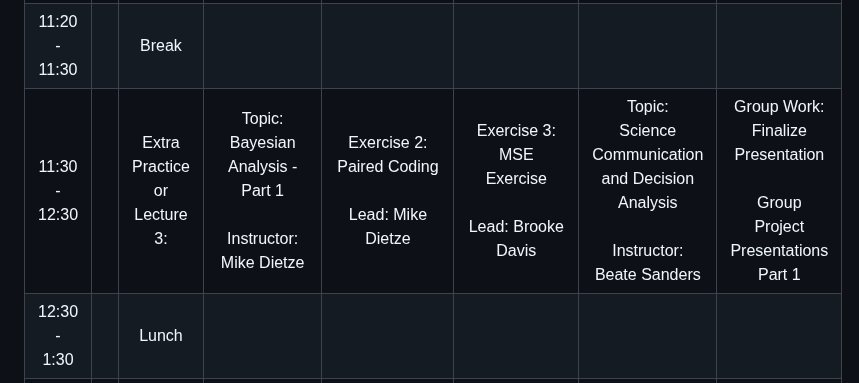
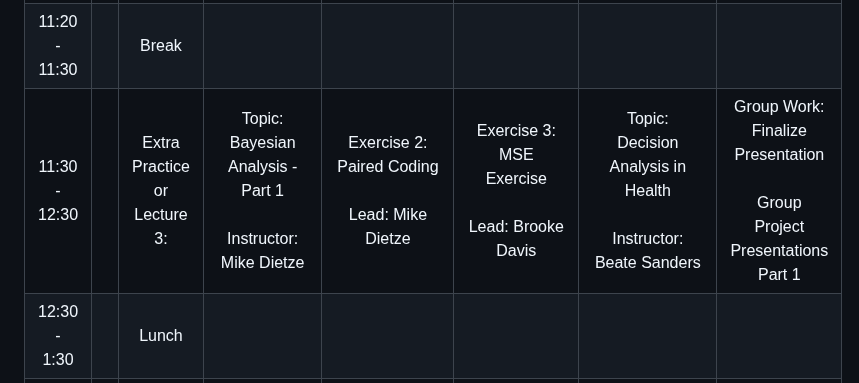
Before and after one commit to kbbodner/cefi_shortcourse_students_2023, a Markdown page: README.md, the part around the change. Rendered like a GitHub page.

Commit message:
Updated Beate Sanders Title for Talk on Thursday

```diff
--- a/README.md
+++ b/README.md
@@ -9,7 +9,7 @@ This repository will contain all materials for the Short Course on Forecasting f
 | 10:00 <br>- <br>10:20 	|   	| Coffee Break                         	|                                                                                                                                                                 	|                                                                                                                                              	|                                                                                                                                                                        	|                                                                                                               	|                                                             	|
 | 10:20 <br>- <br>11:20 	|   	| Lecture 2                            	| Topic: <br>Introduction to the Modelling Landscape<br><br>Instructor: Irena Papst                                                                               	| Topic: <br>Reproducibility & Transparency<br><br>Instructor: Mike Irvine                                                                     	| Topic: <br>Combining Fish Population Forecasting with Fisheries Management:<br>an Introduction to Management Strategy Evaluation (MSE)<br><br>Instructor: Brooke Davis 	|  Topic:<br>Experiences Building Collaborations and Bridging Communication<br><br>Instructor: Brooke Davis + Other Instructors 	| (1) Group Work:<br>Finalize Presentation <br><br> (2) Overview of NEON Ecological Forecasting Challenge <br><br> Lead: (2) Quinn Thomas                        	|
 | 11:20 <br>- <br>11:30 	|   	| Break                                	|                                                                                                                                                                 	|                                                                                                                                              	|                                                                                                                                                                        	|                                                                                                               	|                                                             	|
-| 11:30 <br>- <br>12:30 	|   	| Extra Practice <br>or <br>Lecture 3: 	| Topic: <br>Bayesian Analysis - Part 1<br><br>Instructor: Mike Dietze                                                                                            	| Exercise 2:<br>Paired Coding <br><br>Lead: Mike Dietze                                                                                       	| Exercise 3:<br>MSE Exercise <br><br>Lead: Brooke Davis                                                                                                                 	| Topic:<br> Science Communication and Decision Analysis<br><br>Instructor: Beate Sanders                                         	| Group Work: <br>Finalize Presentation   <br><br>      Group Project Presentations <br>Part 1              	|
+| 11:30 <br>- <br>12:30 	|   	| Extra Practice <br>or <br>Lecture 3: 	| Topic: <br>Bayesian Analysis - Part 1<br><br>Instructor: Mike Dietze                                                                                            	| Exercise 2:<br>Paired Coding <br><br>Lead: Mike Dietze                                                                                       	| Exercise 3:<br>MSE Exercise <br><br>Lead: Brooke Davis                                                                                                                 	| Topic:<br> Decision Analysis in Health <br><br>Instructor: Beate Sanders                                         	| Group Work: <br>Finalize Presentation   <br><br>      Group Project Presentations <br>Part 1              	|
 | 12:30<br>- <br>1:30   	|   	| Lunch                                	|                                                                                                                                                                 	|                                                                                                                                              	|                                                                                                                                                                        	|                                                                                                               	|                                                             	|
 | 1:30 <br>- <br>3:00   	|   	| Extra Practice <br>or <br>Lecture 3: 	| Exercise 1: <br>Introduction to Bayesian Analysis<br><br>Lead(s): Mike Dietze + Mike Irvine                                                                     	| Topic(s):<br>(1) Code Review Example;<br>(2) Propagating, Analyzing, &<br>Reducing Uncertainty<br><br>Instructor: Mike Dietze + Irena Papst  	| Group work                                                                                                                                                             	| Exercise 4: <br>Writing Lay Summaries Exercise<br><br>Lead: Korryn Bodner                                     	| Group Project Presentations  <br>Part 2                               	|
 | 3:00<br>- <br>3:20    	|   	| Coffee Break                         	|                                                                                                                                                                 	|                                                                                                                                              	|                                                                                                                                                                        	|                                                                                                               	|                                                             	|
```
